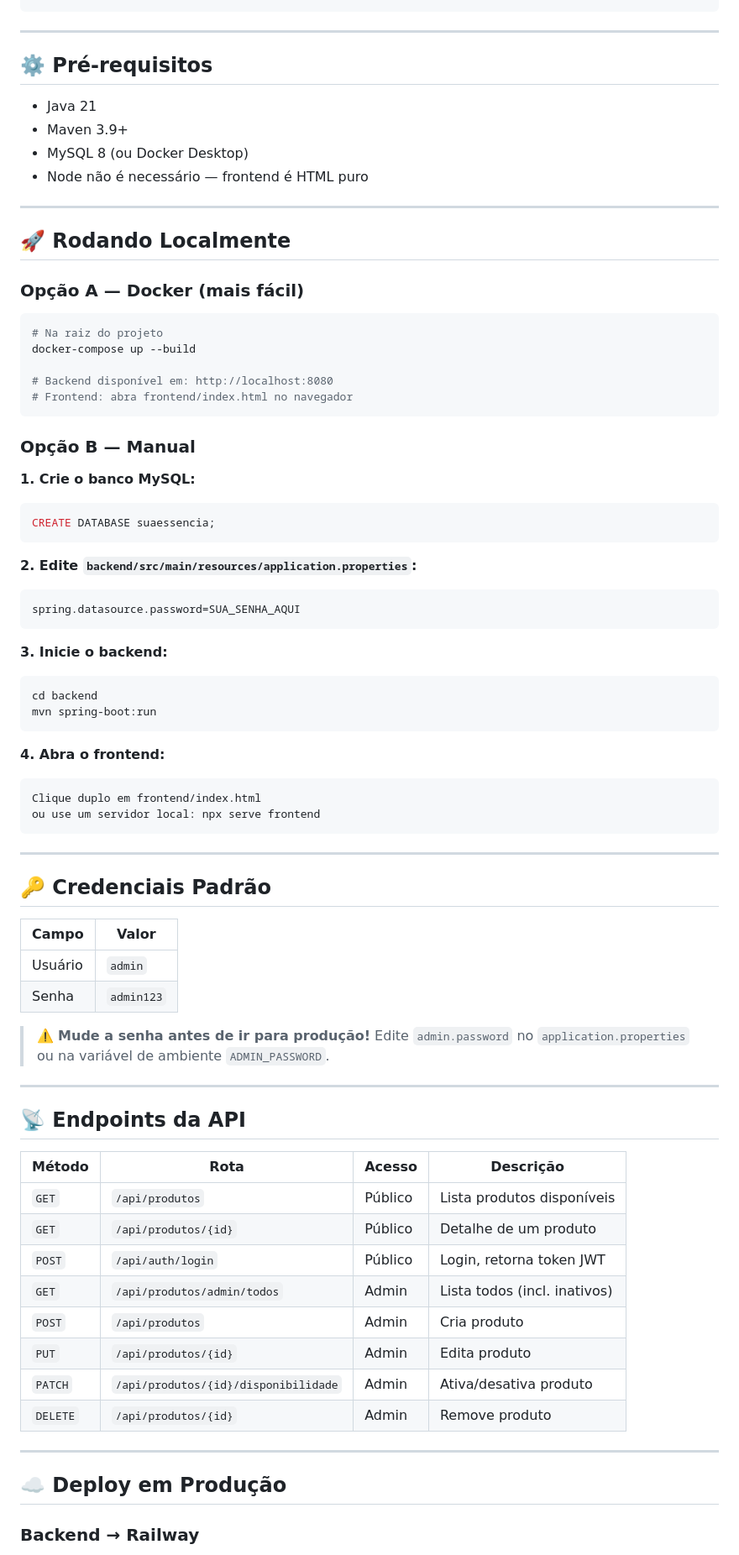
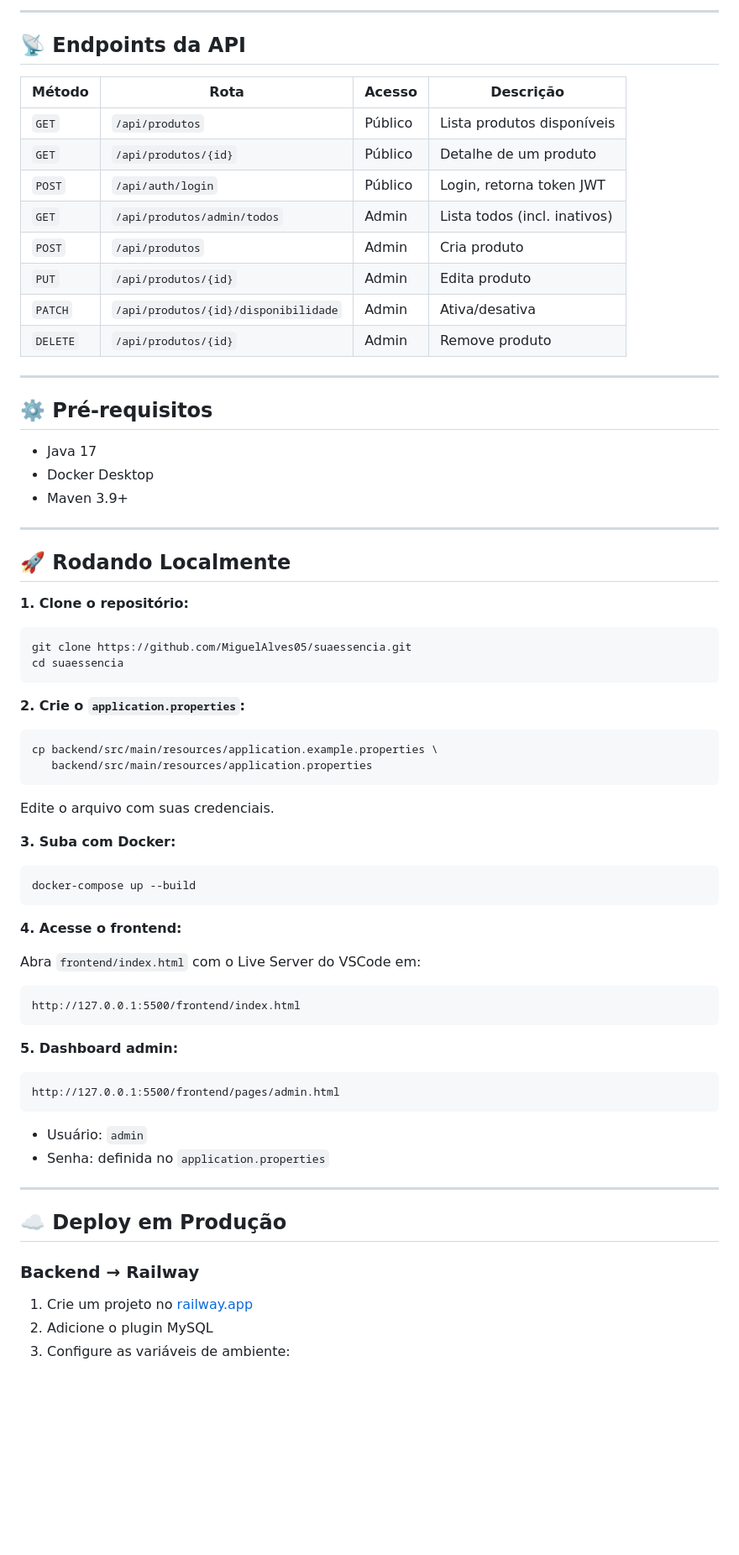
Before and after one commit to MiguelAlves05/suaessencia, a Markdown page: README.md, the part around one of its changes. Shown at 84% size. GitHub-like rendering; blank space fills up the shorter version.

````diff
--- a/README.md
+++ b/README.md
@@ -54,80 +122,68 @@ suaessencia/
+---
+
+## 📡 Endpoints da API
+
+| Método | Rota | Acesso | Descrição |
+|--------|------|--------|-----------|
+| `GET` | `/api/produtos` | Público | Lista produtos disponíveis |
+| `GET` | `/api/produtos/{id}` | Público | Detalhe de um produto |
+| `POST` | `/api/auth/login` | Público | Login, retorna token JWT |
+| `GET` | `/api/produtos/admin/todos` | Admin | Lista todos (incl. inativos) |
+| `POST` | `/api/produtos` | Admin | Cria produto |
+| `PUT` | `/api/produtos/{id}` | Admin | Edita produto |
+| `PATCH` | `/api/produtos/{id}/disponibilidade` | Admin | Ativa/desativa |
+| `DELETE` | `/api/produtos/{id}` | Admin | Remove produto |
 
 ---
 
 ## ⚙️ Pré-requisitos
 
-- Java 21
+- Java 17
+- Docker Desktop
 - Maven 3.9+
-- MySQL 8 (ou Docker Desktop)
-- Node não é necessário — frontend é HTML puro
 
 ---
 
 ## 🚀 Rodando Localmente
 
-### Opção A — Docker (mais fácil)
-
+**1. Clone o repositório:**
 ```bash
-# Na raiz do projeto
-docker-compose up --build
-
-# Backend disponível em: http://localhost:8080
-# Frontend: abra frontend/index.html no navegador
+git clone https://github.com/MiguelAlves05/suaessencia.git
+cd suaessencia
 ```
 
-### Opção B — Manual
+**2. Crie o `application.properties`:**
+```bash
+cp backend/src/main/resources/application.example.properties \
+   backend/src/main/resources/application.properties
+```
+Edite o arquivo com suas credenciais.
 
-**1. Crie o banco MySQL:**
-```sql
-CREATE DATABASE suaessencia;
+**3. Suba com Docker:**
+```bash
+docker-compose up --build
 ```
 
-**2. Edite `backend/src/main/resources/application.properties`:**
-```properties
-spring.datasource.password=SUA_SENHA_AQUI
+**4. Acesse o frontend:**
+
+Abra `frontend/index.html` com o Live Server do VSCode em:
+```
+http://127.0.0.1:5500/frontend/index.html
 ```
 
-**3. Inicie o backend:**
-```bash
-cd backend
-mvn spring-boot:run
+**5. Dashboard admin:**
 ```
-
-**4. Abra o frontend:**
+http://127.0.0.1:5500/frontend/pages/admin.html
 ```
-Clique duplo em frontend/index.html
-ou use um servidor local: npx serve frontend
-```
-
----
-
-## 🔑 Credenciais Padrão
-
-| Campo    | Valor     |
-|----------|-----------|
-| Usuário  | `admin`   |
-| Senha    | `admin123`|
-
-> ⚠️ **Mude a senha antes de ir para produção!** Edite `admin.password` no `application.properties` ou na variável de ambiente `ADMIN_PASSWORD`.
-
----
-
-## 📡 Endpoints da API
-
-| Método   | Rota                                    | Acesso  | Descrição                    |
-|----------|-----------------------------------------|---------|------------------------------|
-| `GET`    | `/api/produtos`                         | Público | Lista produtos disponíveis   |
-| `GET`    | `/api/produtos/{id}`                    | Público | Detalhe de um produto        |
-| `POST`   | `/api/auth/login`                       | Público | Login, retorna token JWT     |
-| `GET`    | `/api/produtos/admin/todos`             | Admin   | Lista todos (incl. inativos) |
-| `POST`   | `/api/produtos`                         | Admin   | Cria produto                 |
-| `PUT`    | `/api/produtos/{id}`                    | Admin   | Edita produto                |
-| `PATCH`  | `/api/produtos/{id}/disponibilidade`    | Admin   | Ativa/desativa produto       |
-| `DELETE` | `/api/produtos/{id}`                    | Admin   | Remove produto               |
+- Usuário: `admin`
+- Senha: definida no `application.properties`
 
 ---
 
 ## ☁️ Deploy em Produção
 
 ### Backend → Railway
+1. Crie um projeto no [railway.app](https://railway.app)
+2. Adicione o plugin MySQL
+3. Configure as variáveis de ambiente:
 
````
Also changed, not shown: other parts of README.md (+108 -66 lines).
